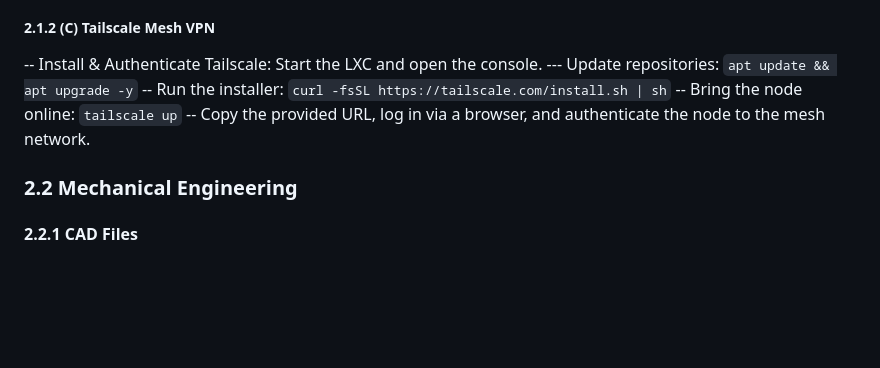
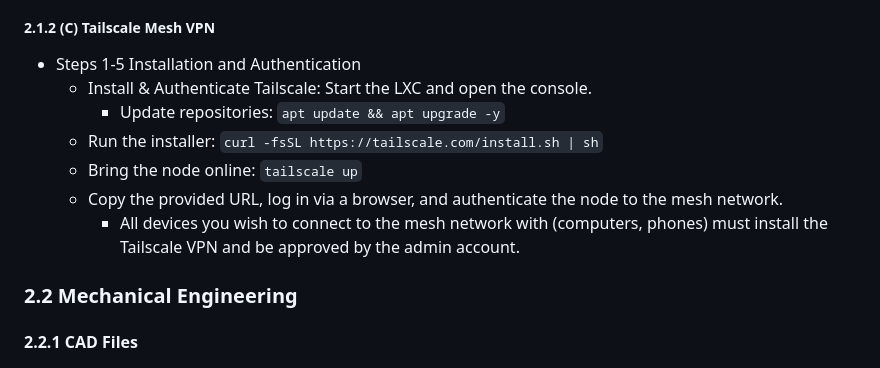
Before and after one commit to mikey448s/solarpowertable, a Markdown page: README.md, the part around one of its changes. Drawn GitHub-style; blank space fills up the shorter version.

```diff
--- a/README.md
+++ b/README.md
@@ -191,11 +191,13 @@
 
 
 ##### 2.1.2 (C) Tailscale Mesh VPN
--- Install & Authenticate Tailscale: Start the LXC and open the console.
---- Update repositories: `apt update && apt upgrade -y`
--- Run the installer: `curl -fsSL https://tailscale.com/install.sh | sh`
--- Bring the node online: `tailscale up`
--- Copy the provided URL, log in via a browser, and authenticate the node to the mesh network.
+- Steps 1-5 Installation and Authentication
+	- Install & Authenticate Tailscale: Start the LXC and open the console.
+		- Update repositories: `apt update && apt upgrade -y`
+	- Run the installer: `curl -fsSL https://tailscale.com/install.sh | sh`
+	- Bring the node online: `tailscale up`
+	- Copy the provided URL, log in via a browser, and authenticate the node to the mesh network.
+		- All devices you wish to connect to the mesh network with (computers, phones) must install the Tailscale VPN and be approved by the admin account.
 
 ### 2.2 Mechanical Engineering
 
```
Also changed, not shown: other parts of README.md (+125 -125 lines).
